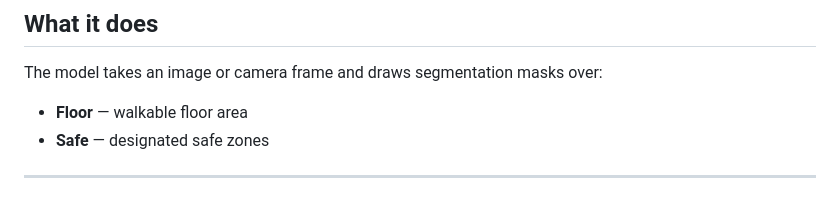
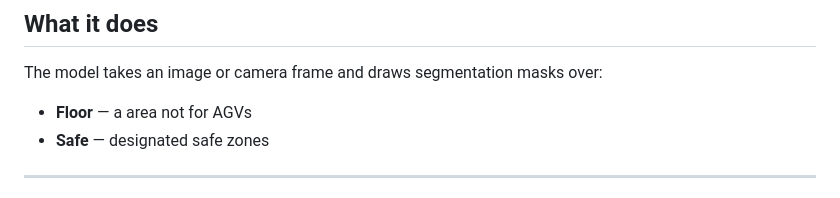
Before and after one commit to ShravT10/Fall-Detection-for-AGV, a Markdown page: README.md, the part around the change. Drawn GitHub-style.

```diff
--- a/README.md
+++ b/README.md
@@ -7,7 +7,7 @@ A computer vision project that detects **floor** and **safe zones** in images us
 ## What it does
 
 The model takes an image or camera frame and draws segmentation masks over:
-- **Floor** — walkable floor area
+- **Floor** — a area not for AGVs
 - **Safe** — designated safe zones
 
 ---
```
